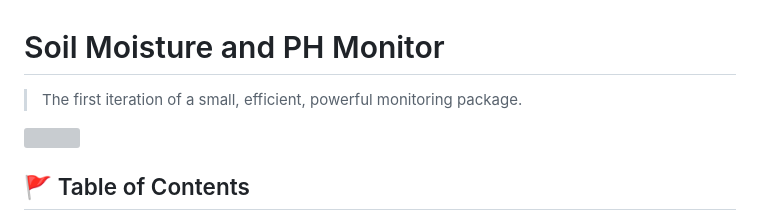
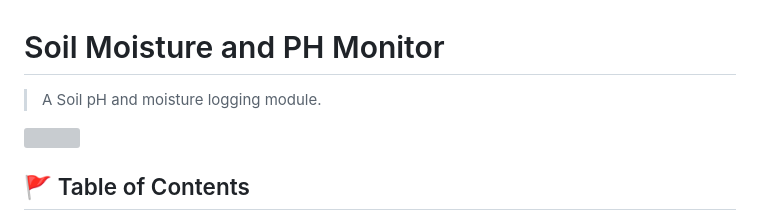
Before and after one commit to Oreoluwa-IVT/IoT-Soil-PH-and-Moisture-Mapping-module-Prototype-, a Markdown page: README.md, the part around the change. GitHub-like rendering; grey boxes are pictures that could not be loaded.

```diff
--- a/README.md
+++ b/README.md
@@ -1,7 +1,6 @@
 # Soil Moisture and PH Monitor
-> The first iteration of a small, efficient, powerful monitoring package.
-<img src="https://github.com/user-attachments/assets/ca6c0120-6158-4d9f-bd73-9f570e0b7f9c" />
-
+> A Soil pH and moisture logging module.
+<img src="https://github.com/user-attachments/assets/a2a56503-3629-4138-bb58-be04060bd364" />
 
 ## 🚩 Table of Contents
 
```
